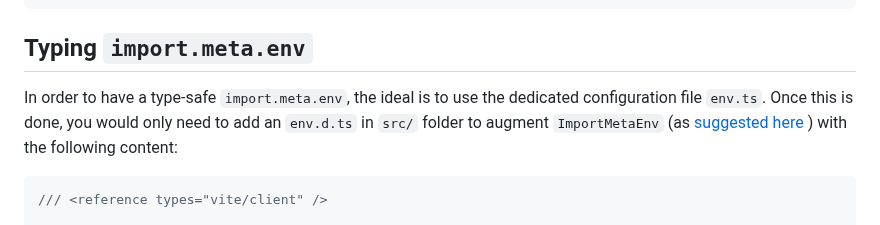
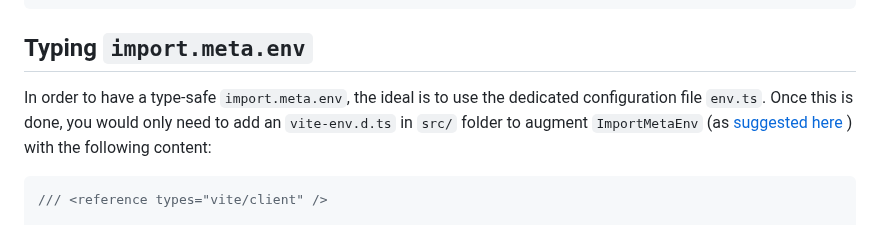
Before and after one commit to Julien-R44/vite-plugin-validate-env, a Markdown page: README.md, the part around the change. Rendered like a GitHub page.

Commit message:
docs: fix TypeScript declaration filename to match Vite conventions (#43)

````diff
--- a/README.md
+++ b/README.md
@@ -151,7 +151,7 @@ export default defineConfig({
 ## Typing `import.meta.env`
 
 In order to have a type-safe `import.meta.env`, the ideal is to use the dedicated configuration file `env.ts`.
-Once this is done, you would only need to add an `env.d.ts` in `src/` folder to augment `ImportMetaEnv` (as [suggested here](https://vitejs.dev/guide/env-and-mode.html#env-files) ) with the following content:
+Once this is done, you would only need to add an `vite-env.d.ts` in `src/` folder to augment `ImportMetaEnv` (as [suggested here](https://vitejs.dev/guide/env-and-mode.html#env-files) ) with the following content:
 
 ```ts
 /// <reference types="vite/client" />
````
